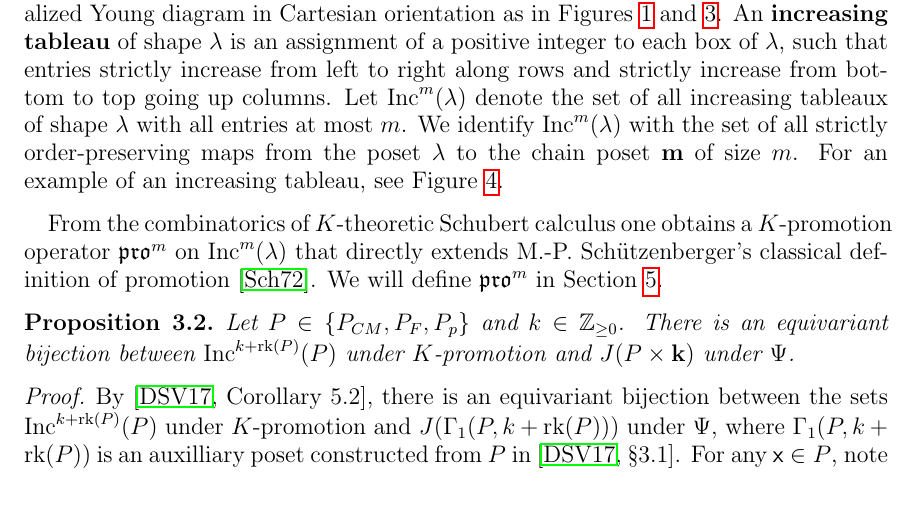
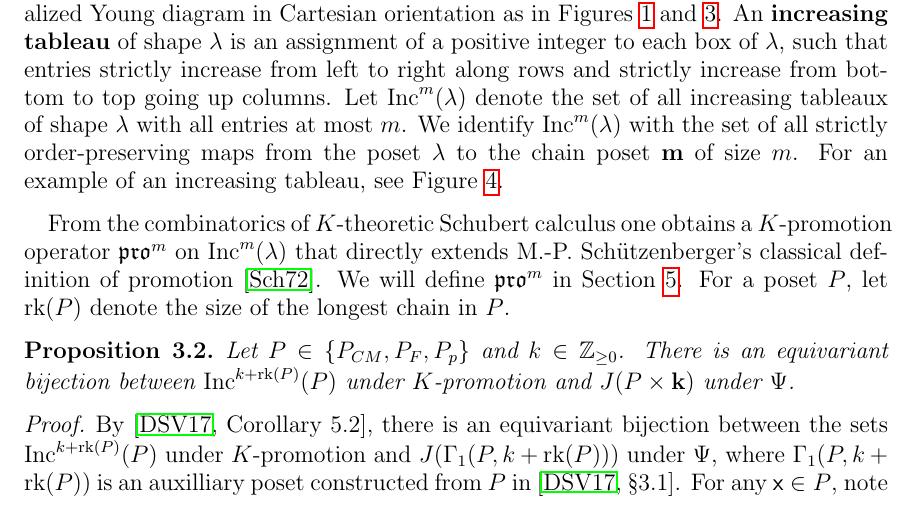
Before and after one commit to dogestoyevsky/ExceptionalPlanePartitions, a LaTeX paper (exceptionals4.tex): part of page 6 of 25, cut so that both start at the same text. Compiled offline with pdfLaTeX.

Commit message:
defining rk

```diff
--- a/exceptionals4.tex
+++ b/exceptionals4.tex
@@ -392,7 +392,7 @@ Let $\lambda$ be an order ideal in a minuscule poset, considered as an generaliz
 \caption{A representative increasing tableau $T \in \inc^{23}(P_F)$.}\label{fig:inctab}
 \end{figure}
 
-From the combinatorics of $K$-theoretic Schubert calculus one obtains a $K$-promotion operator $\pro^m$ on $\inc^m(\lambda)$ that directly extends M.-P.~Sch\"utzenberger's classical definition of promotion \cite{Schutzenberger:promotion}. We will define $\pro^m$ in Section~\ref{sec:interaction}.
+From the combinatorics of $K$-theoretic Schubert calculus one obtains a $K$-promotion operator $\pro^m$ on $\inc^m(\lambda)$ that directly extends M.-P.~Sch\"utzenberger's classical definition of promotion \cite{Schutzenberger:promotion}. We will define $\pro^m$ in Section~\ref{sec:interaction}. For a poset $P$, let $\rank(P)$ denote the size of the longest chain in $P$.
 
 \begin{proposition}
 Let $P \in \{ P_{CM}, P_F, P_p \}$ and $k \in \mathbb{Z}_{\geq 0}$.
```
Also changed, not shown: exceptionals4.pdf, 2 other files.
